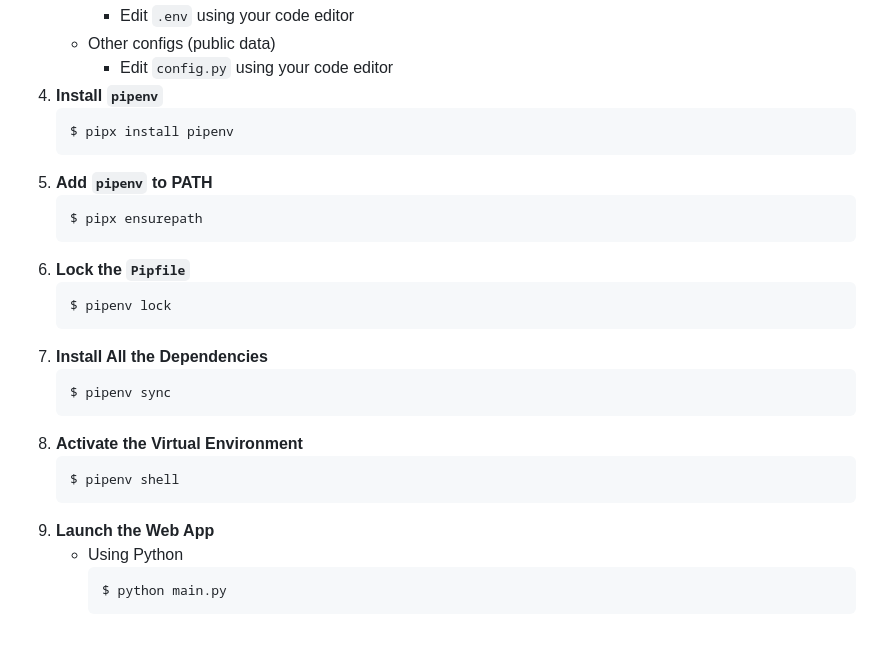
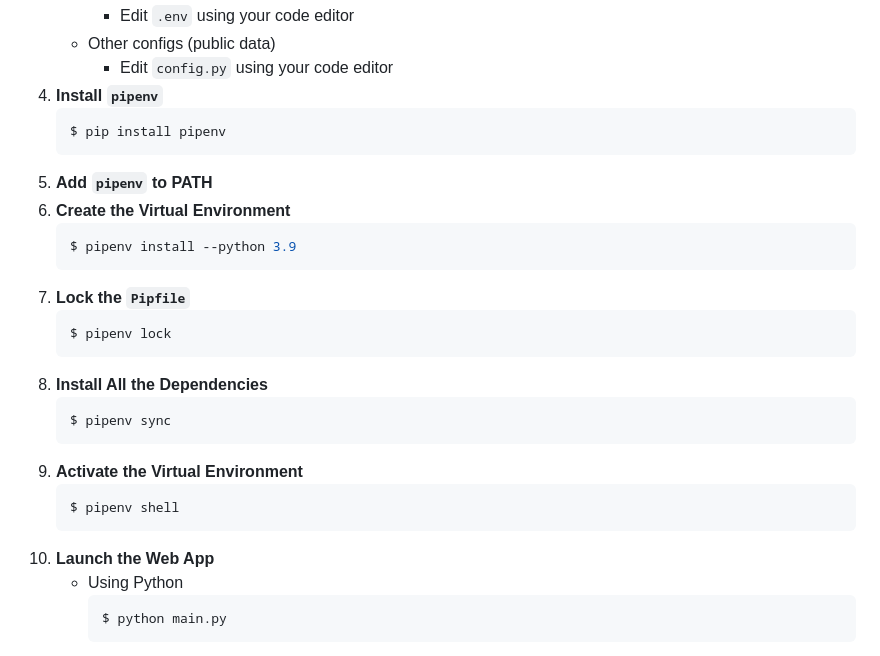
Before and after one commit to desyatkoff/impressle, a Markdown page: README.md, the part around the change. Rendered like a GitHub page.

Commit message:
UPDATE: Improved README

````diff
--- a/README.md
+++ b/README.md
@@ -150,25 +150,26 @@
         + Edit `config.py` using your code editor
 4. **Install `pipenv`**
     ```Shell
-    $ pipx install pipenv
+    $ pip install pipenv
     ```
 5. **Add `pipenv` to PATH**
+6. **Create the Virtual Environment**
     ```Shell
-    $ pipx ensurepath
+    $ pipenv install --python 3.9
     ```
-6. **Lock the `Pipfile`**
+7. **Lock the `Pipfile`**
     ```Shell
     $ pipenv lock
     ```
-7. **Install All the Dependencies**
+8. **Install All the Dependencies**
     ```Shell
     $ pipenv sync
     ```
-8. **Activate the Virtual Environment**
+9. **Activate the Virtual Environment**
     ```Shell
     $ pipenv shell
     ```
-9. **Launch the Web App**
+10. **Launch the Web App**
     * Using Python
         ```Shell
         $ python main.py
````
